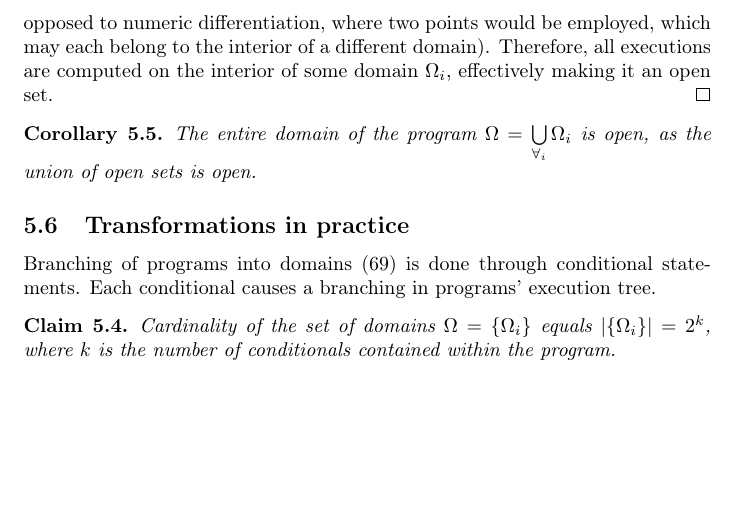
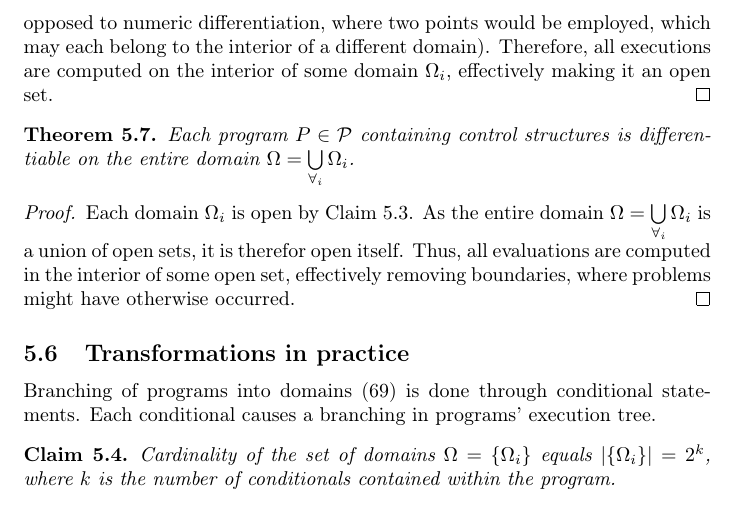
Before and after one commit to ZigaSajovic/dCpp, a LaTeX paper (Operational calculus and algebra of Algorithms.tex): part of page 19 of 27, cut so that both start at the same text, the shorter picture padded with empty space. Compiled offline with pdfLaTeX.

Commit message:
Theorem: Each program is differentiable on the entire domain, with proof

```diff
--- a/Operational calculus and algebra of Algorithms.tex
+++ b/Operational calculus and algebra of Algorithms.tex
@@ -908,9 +908,12 @@ to verify, that
  Each execution of program \eqref{eq:zlrprk_splosno} is computed on the interior one of the domains $\Omega_i$. The same holds true for all coefficients in the tensor series  \eqref{eq:Dzlrprk_splosno}, as they are computed on the same point in the interior of the domain $\Omega_i$ (as opposed to numeric differentiation, where two points would be employed, which may each belong to the interior of a different domain). Therefore, all executions are computed on the interior of some domain $\Omega_i$, effectively making it an open set.
  \end{proof}
 
- \begin{corollary}
- The entire domain of the program $\Omega=\bigcup\limits_{\forall_i}\Omega_i$ is open, as the union of open sets is open.
- \end{corollary}
+ \begin{izrek}
+ Each program $P\in\dP$ containing control structures is differentiable on the entire domain $\Omega=\bigcup\limits_{\forall_i}\Omega_i$.
+ \end{izrek}
+ \begin{proof}
+  Each domain $\Omega_i$ is open by Claim \ref{izr:openDomains}. As the entire domain $\Omega=\bigcup\limits_{\forall_i}\Omega_i$ is a union of open sets, it is therefor open itself. Thus, all evaluations are computed in the interior of some open set, effectively removing boundaries, where problems might have otherwise occurred.
+ \end{proof}
 
 \subsection{Transformations in practice} \label{sec:TransInPractice}
 
```
Also changed, not shown: Operational calculus and algebra of Algorithms.tex (2 more changed lines).
